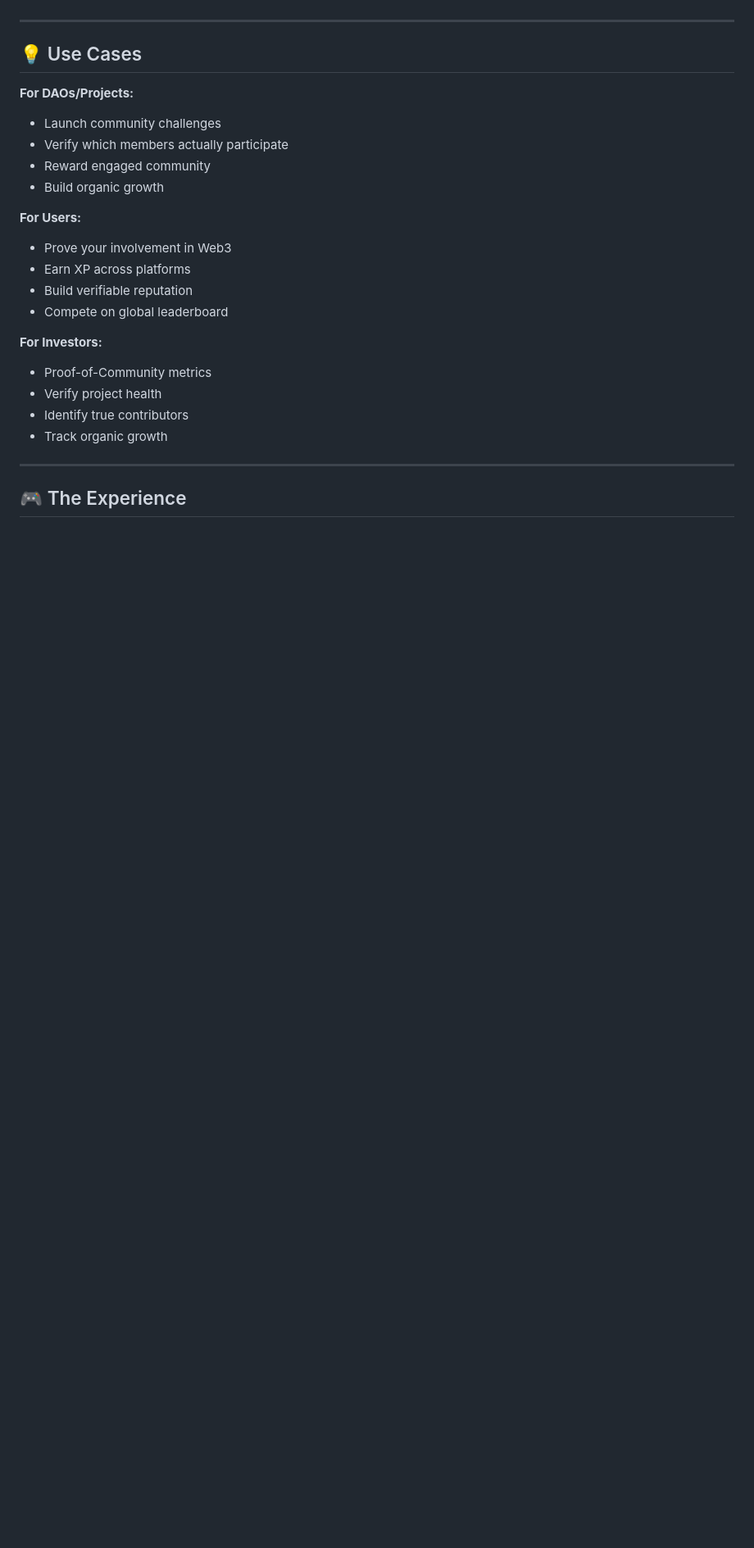
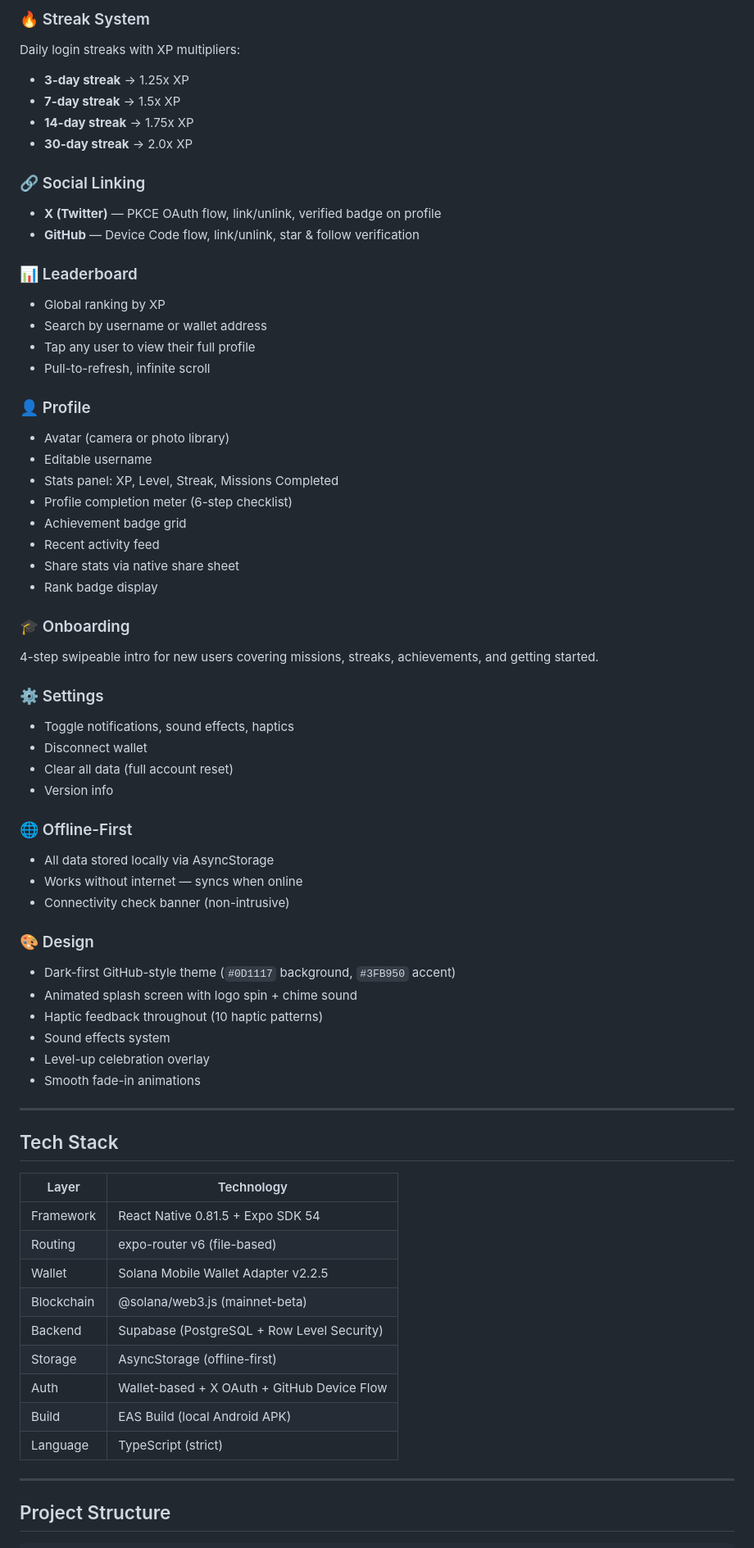
Before and after one commit to DosukaSOL/Vibeproof, a Markdown page: README.md, the part around one of its changes. Shown at 82% size. GitHub-like rendering; blank space fills up the shorter version.

Commit message:
docs: rewrite README to reflect v3.0.1 feature set

```diff
--- a/README.md
+++ b/README.md
@@ -67,27 +104,69 @@ Available in the Seeker dApp store, VibeProof leverages the Seeker phone's nativ
+### 🔥 Streak System
+Daily login streaks with XP multipliers:
+- **3-day streak** → 1.25x XP
+- **7-day streak** → 1.5x XP
+- **14-day streak** → 1.75x XP
+- **30-day streak** → 2.0x XP
+
+### 🔗 Social Linking
+- **X (Twitter)** — PKCE OAuth flow, link/unlink, verified badge on profile
+- **GitHub** — Device Code flow, link/unlink, star & follow verification
+
+### 📊 Leaderboard
+- Global ranking by XP
+- Search by username or wallet address
+- Tap any user to view their full profile
+- Pull-to-refresh, infinite scroll
+
+### 👤 Profile
+- Avatar (camera or photo library)
+- Editable username
+- Stats panel: XP, Level, Streak, Missions Completed
+- Profile completion meter (6-step checklist)
+- Achievement badge grid
+- Recent activity feed
+- Share stats via native share sheet
+- Rank badge display
+
+### 🎓 Onboarding
+4-step swipeable intro for new users covering missions, streaks, achievements, and getting started.
+
+### ⚙️ Settings
+- Toggle notifications, sound effects, haptics
+- Disconnect wallet
+- Clear all data (full account reset)
+- Version info
+
+### 🌐 Offline-First
+- All data stored locally via AsyncStorage
+- Works without internet — syncs when online
+- Connectivity check banner (non-intrusive)
+
+### 🎨 Design
+- Dark-first GitHub-style theme (`#0D1117` background, `#3FB950` accent)
+- Animated splash screen with logo spin + chime sound
+- Haptic feedback throughout (10 haptic patterns)
+- Sound effects system
+- Level-up celebration overlay
+- Smooth fade-in animations
 
 ---
 
-## 💡 Use Cases
+## Tech Stack
 
-**For DAOs/Projects:**
-- Launch community challenges
-- Verify which members actually participate
-- Reward engaged community
-- Build organic growth
-
-**For Users:**
-- Prove your involvement in Web3
-- Earn XP across platforms
-- Build verifiable reputation
-- Compete on global leaderboard
-
-**For Investors:**
-- Proof-of-Community metrics
-- Verify project health
-- Identify true contributors
-- Track organic growth
+| Layer | Technology |
+|-------|-----------|
+| Framework | React Native 0.81.5 + Expo SDK 54 |
+| Routing | expo-router v6 (file-based) |
+| Wallet | Solana Mobile Wallet Adapter v2.2.5 |
+| Blockchain | @solana/web3.js (mainnet-beta) |
+| Backend | Supabase (PostgreSQL + Row Level Security) |
+| Storage | AsyncStorage (offline-first) |
+| Auth | Wallet-based + X OAuth + GitHub Device Flow |
+| Build | EAS Build (local Android APK) |
+| Language | TypeScript (strict) |
 
 ---
 
-## 🎮 The Experience
+## Project Structure
 
```
Also changed, not shown: other parts of README.md (+193 -126 lines).
